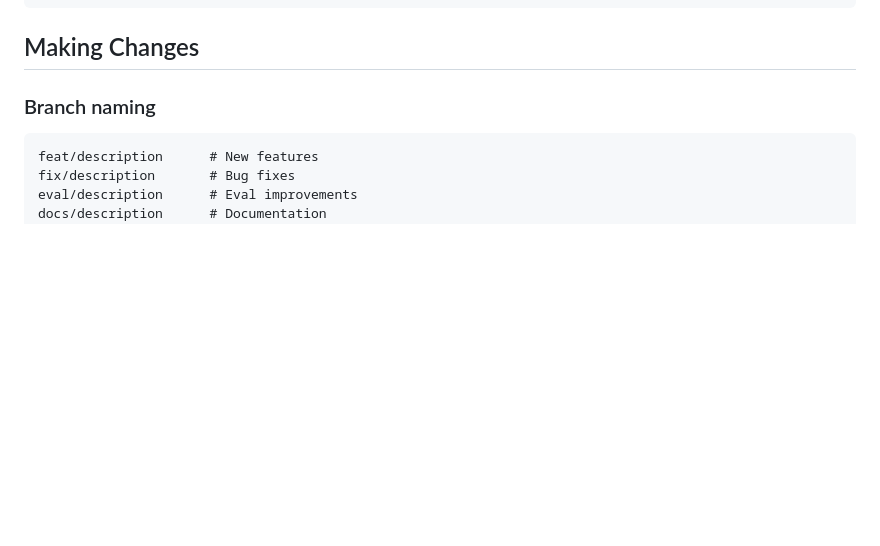
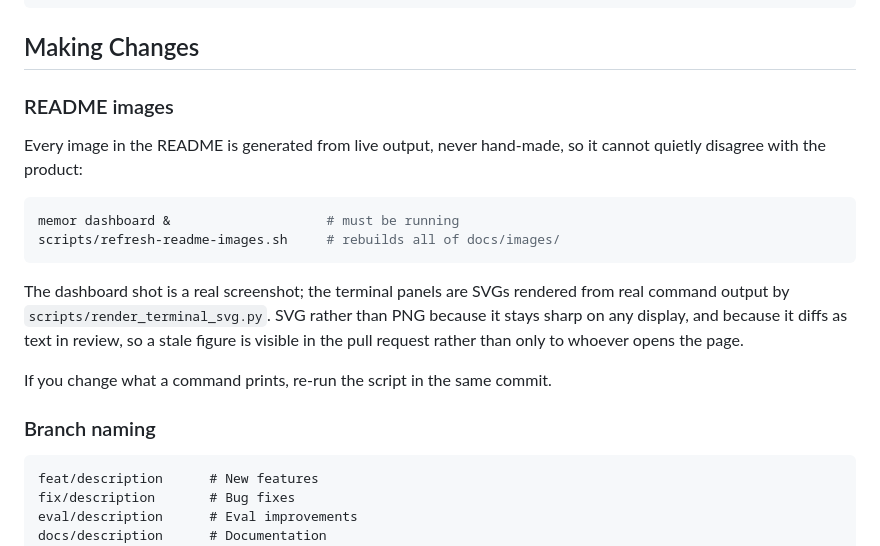
Before and after one commit to bnimit/memor-ai, a Markdown page: CONTRIBUTING.md, the part around the change. GitHub-like rendering; blank space fills up the shorter version.

````diff
--- a/CONTRIBUTING.md
+++ b/CONTRIBUTING.md
@@ -58,6 +58,24 @@ You should see 1,760+ tests passing. If any fail, open an issue before proceedin
 ```
 
 ## Making Changes
+
+### README images
+
+Every image in the README is generated from live output, never hand-made, so it
+cannot quietly disagree with the product:
+
+```bash
+memor dashboard &                    # must be running
+scripts/refresh-readme-images.sh     # rebuilds all of docs/images/
+```
+
+The dashboard shot is a real screenshot; the terminal panels are SVGs rendered
+from real command output by `scripts/render_terminal_svg.py`. SVG rather than
+PNG because it stays sharp on any display, and because it diffs as text in
+review, so a stale figure is visible in the pull request rather than only to
+whoever opens the page.
+
+If you change what a command prints, re-run the script in the same commit.
 
 ### Branch naming
 
````
Also changed, not shown: README.md (+65 -11 lines), docs/images/dashboard-overview.png (added), 5 other files.
